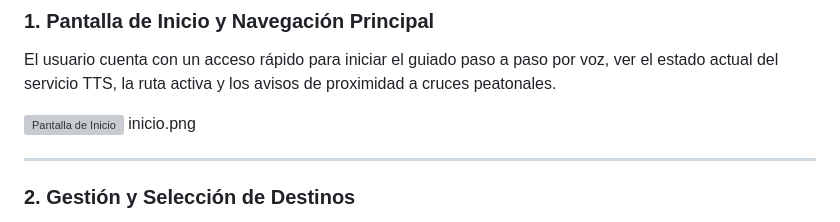
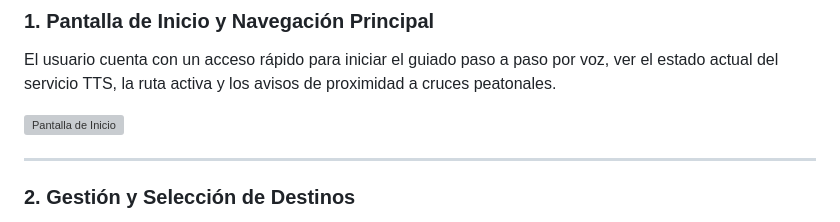
Before and after one commit to saracl25/Parcial-Desarrollo-web, a Markdown page: README.md, the part around the change. Rendered like a GitHub page; grey boxes are pictures that could not be loaded.

Commit message:
Fix image reference in README
Removed an incorrect reference to 'inicio.png' in the README.

```diff
--- a/README.md
+++ b/README.md
@@ -61,7 +61,6 @@ El proyecto contempla el desarrollo de las siguientes funcionalidades clave orie
 El usuario cuenta con un acceso rápido para iniciar el guiado paso a paso por voz, ver el estado actual del servicio TTS, la ruta activa y los avisos de proximidad a cruces peatonales.
 
 ![Pantalla de Inicio](images/inicio.png)
-inicio.png
 
 ---
 
```
